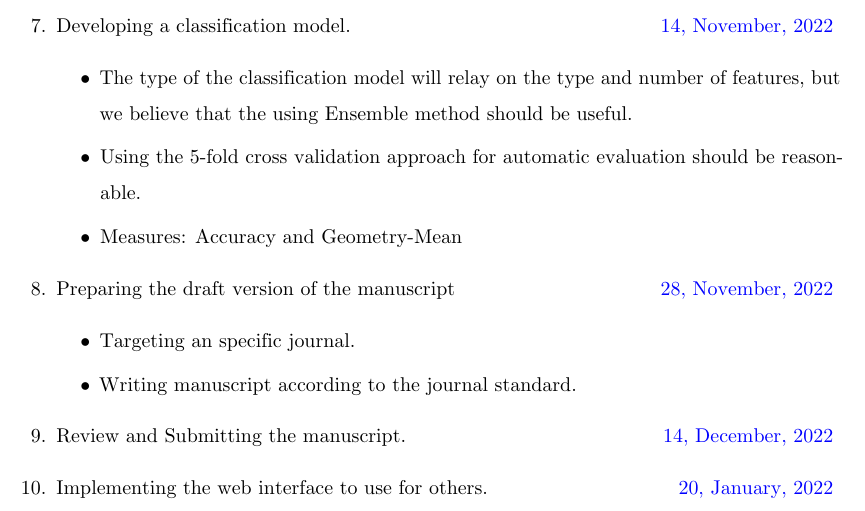
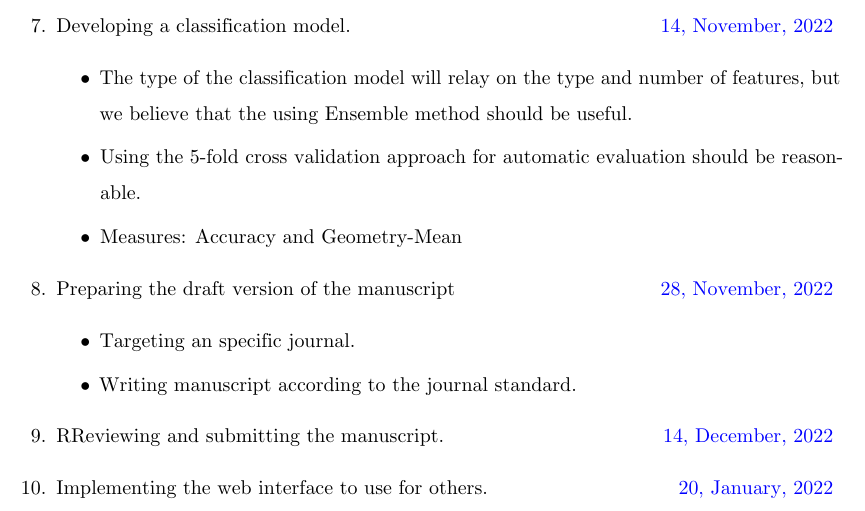
Before and after one commit to Majid-Soheili/TexBioSeC, a LaTeX document (src/main.tex): part of page 3 of 5, cut so that both start at the same text. Compiled offline with pdfLaTeX; a missing bibliography style is replaced by a similar one.

Commit message:
SMART-BioSeC

```diff
--- a/src/main.tex
+++ b/src/main.tex
@@ -136,7 +136,7 @@
             \item Targeting an specific journal.
             \item Writing manuscript according to the journal standard.
         \end{itemize}
-        \item Review and Submitting the manuscript.\deadline{14, December, 2022}
+        \item RReviewing and submitting the manuscript.\deadline{14, December, 2022}
         \item Implementing the web interface to use for others. \deadline{20, January, 2022}
         \item Beta Test and evaluate the proposed machine learning model. \deadline{24, January, 2022}
         \begin{itemize}
```
Also changed, not shown: out/main.pdf, 3 other files.
